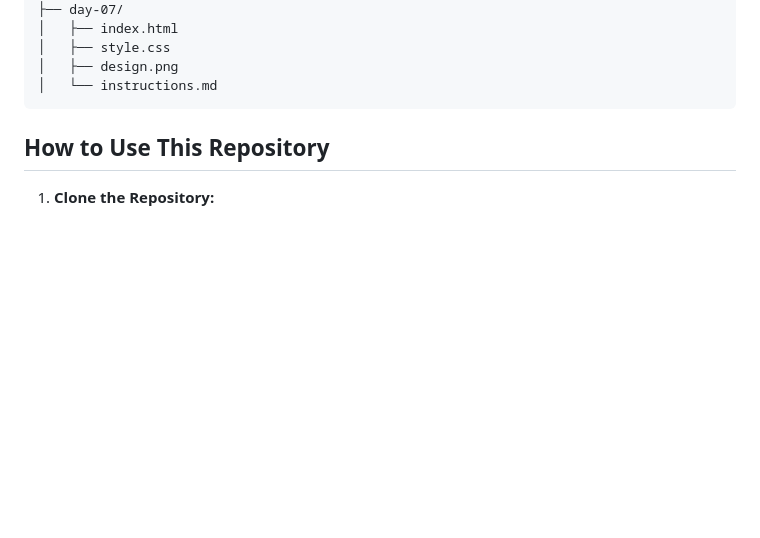
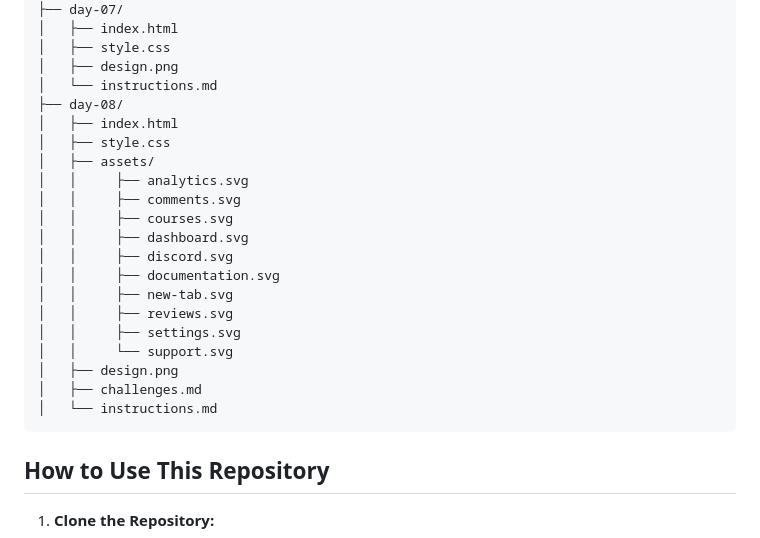
Before and after one commit to bdhamithkumara/30-Days-of-HTML-CSS, a Markdown page: README.md, the part around the change. Rendered like a GitHub page; blank space fills up the shorter version.

Commit message:
update : updated readme file for day 08

````diff
--- a/README.md
+++ b/README.md
@@ -62,6 +62,23 @@ The repository is organized by day, with each day's challenge having its own fol
 │   ├── style.css
 │   ├── design.png
 │   └── instructions.md
+├── day-08/
+│   ├── index.html
+│   ├── style.css
+│   ├── assets/
+│   │     ├── analytics.svg
+│   │     ├── comments.svg
+│   │     ├── courses.svg
+│   │     ├── dashboard.svg
+│   │     ├── discord.svg
+│   │     ├── documentation.svg
+│   │     ├── new-tab.svg
+│   │     ├── reviews.svg
+│   │     ├── settings.svg
+│   │     └── support.svg
+│   ├── design.png
+│   ├── challenges.md
+│   └── instructions.md
 ```
 
 ## How to Use This Repository
````
